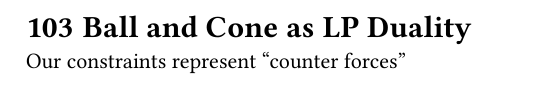
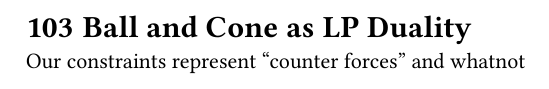
Before and after one commit to randyttruong/496notes, a Typst document (main.typ): part of page 76 of 78, cut so that both start at the same text. The pictures show the PDF file main.pdf that the author committed with the source.

Commit message:
test workflow

```diff
--- a/main.typ
+++ b/main.typ
@@ -3070,10 +3070,7 @@ We can perform this isolation for any $n$-
 dimensional linear-programming problem.
 
 = Ball and Cone as LP Duality
-Our constraints represent "counter forces"
-
-
-
+Our constraints represent "counter forces" and whatnot
 
 
 #unit[Dynamic Graph Algorithms][]
```
Also changed, not shown: main.pdf.
